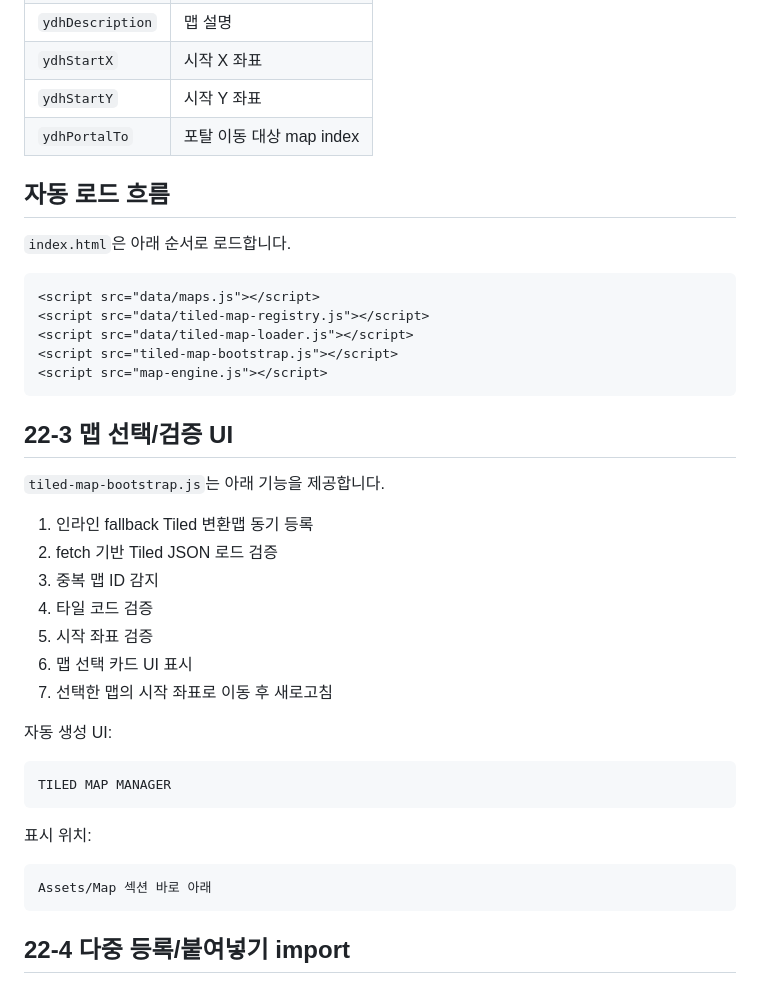
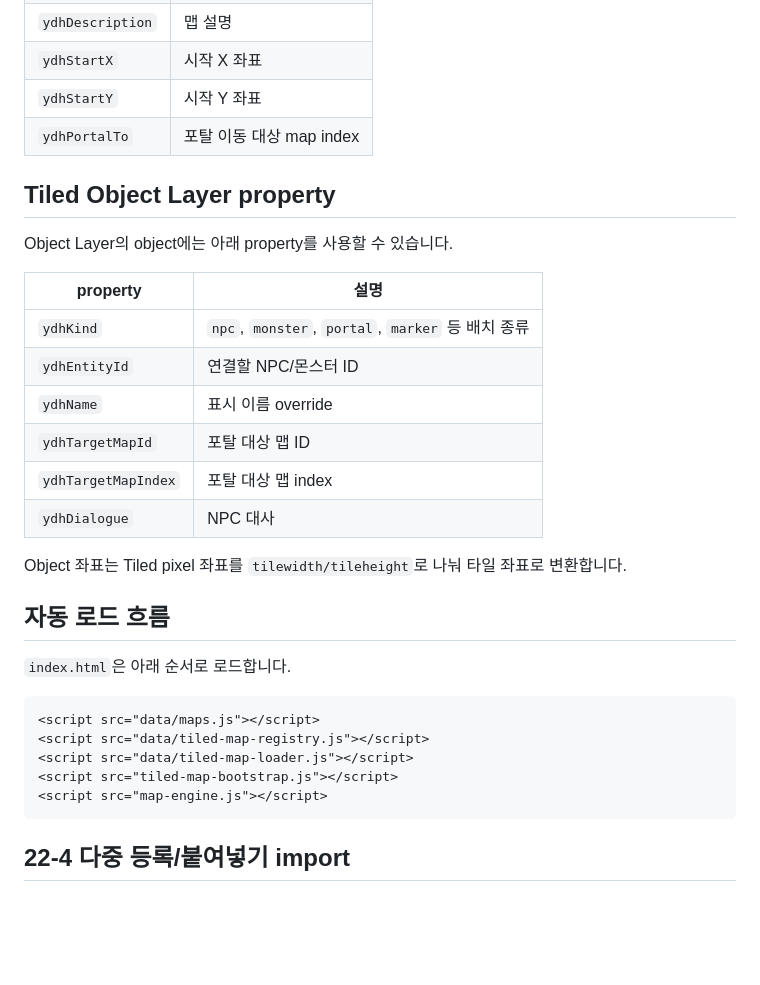
Before and after one commit to ydhappy/ydh_, a Markdown page: docs/tiled-json-import.md, the part around one of its changes. Rendered like a GitHub page; blank space fills up the shorter version.

````diff
--- a/docs/tiled-json-import.md
+++ b/docs/tiled-json-import.md
@@ -64,6 +66,21 @@ Tiled JSON의 `tilelayer.data` GID 배열을 아래 YDH 타일 코드 문자열
 | `ydhStartY` | 시작 Y 좌표 |
 | `ydhPortalTo` | 포탈 이동 대상 map index |
 
+## Tiled Object Layer property
+
+Object Layer의 object에는 아래 property를 사용할 수 있습니다.
+
+| property | 설명 |
+| --- | --- |
+| `ydhKind` | `npc`, `monster`, `portal`, `marker` 등 배치 종류 |
+| `ydhEntityId` | 연결할 NPC/몬스터 ID |
+| `ydhName` | 표시 이름 override |
+| `ydhTargetMapId` | 포탈 대상 맵 ID |
+| `ydhTargetMapIndex` | 포탈 대상 맵 index |
+| `ydhDialogue` | NPC 대사 |
+
+Object 좌표는 Tiled pixel 좌표를 `tilewidth/tileheight`로 나눠 타일 좌표로 변환합니다.
+
 ## 자동 로드 흐름
 
 `index.html`은 아래 순서로 로드합니다.
@@ -74,30 +91,6 @@ Tiled JSON의 `tilelayer.data` GID 배열을 아래 YDH 타일 코드 문자열
 <script src="data/tiled-map-loader.js"></script>
 <script src="tiled-map-bootstrap.js"></script>
 <script src="map-engine.js"></script>
-```
-
-## 22-3 맵 선택/검증 UI
-
-`tiled-map-bootstrap.js`는 아래 기능을 제공합니다.
-
-1. 인라인 fallback Tiled 변환맵 동기 등록
-2. fetch 기반 Tiled JSON 로드 검증
-3. 중복 맵 ID 감지
-4. 타일 코드 검증
-5. 시작 좌표 검증
-6. 맵 선택 카드 UI 표시
-7. 선택한 맵의 시작 좌표로 이동 후 새로고침
-
-자동 생성 UI:
-
-```text
-TILED MAP MANAGER
-```
-
-표시 위치:
-
-```text
-Assets/Map 섹션 바로 아래
 ```
 
 ## 22-4 다중 등록/붙여넣기 import
````
Also changed, not shown: other parts of docs/tiled-json-import.md (+28 -12 lines).
